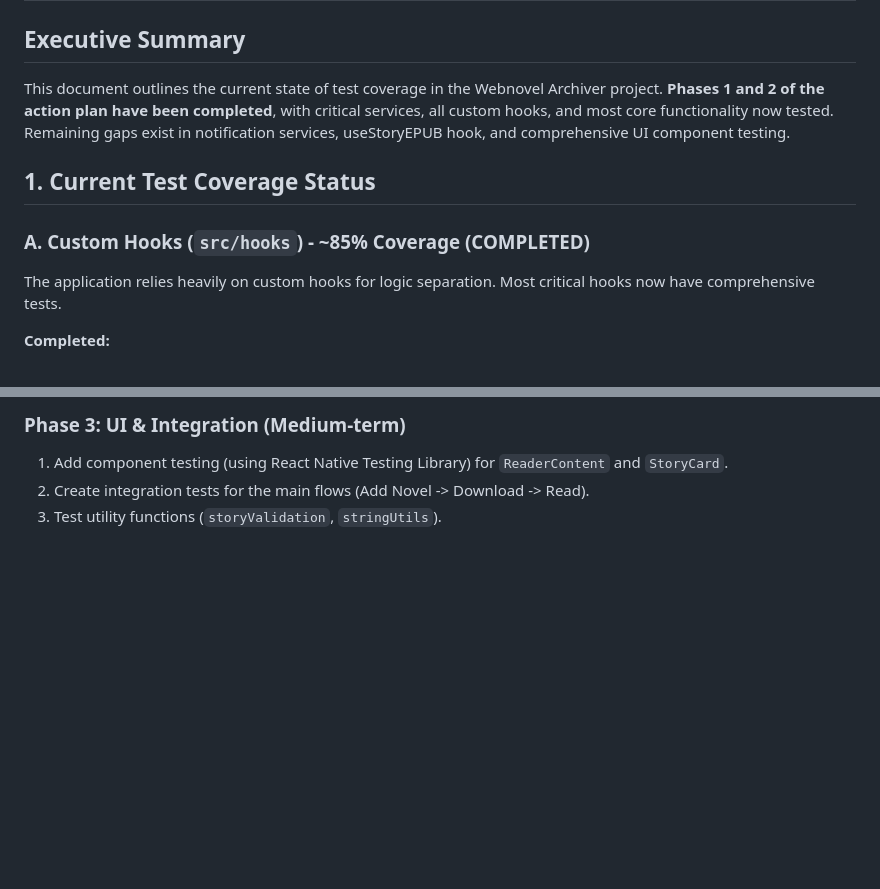
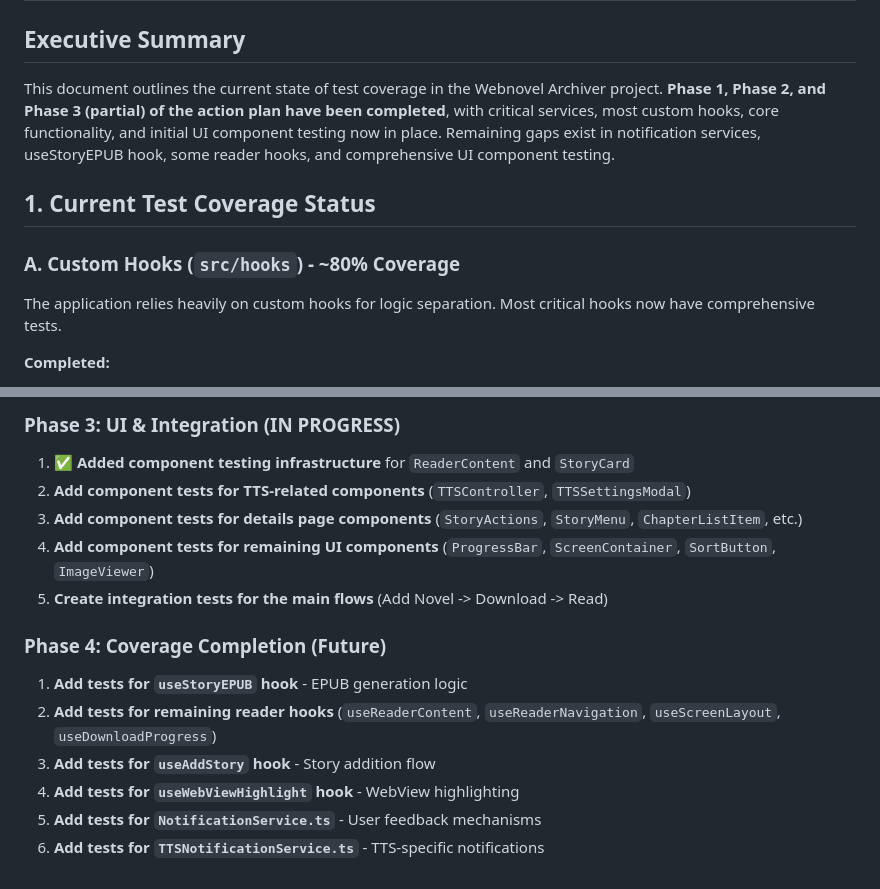
Before and after one commit to vinicius741/Webnovel-Archiver-Android, a Markdown page: documentation/TEST_COVERAGE_GAP_ANALYSIS.md, 2 parts joined by grey strips. GitHub-like rendering; blank space fills up the shorter version.

```diff
--- a/documentation/TEST_COVERAGE_GAP_ANALYSIS.md
+++ b/documentation/TEST_COVERAGE_GAP_ANALYSIS.md
@@ -1,11 +1,11 @@
 # Test Coverage Gap Analysis
 
 ## Executive Summary
-This document outlines the current state of test coverage in the Webnovel Archiver project. **Phases 1 and 2 of the action plan have been completed**, with critical services, all custom hooks, and most core functionality now tested. Remaining gaps exist in notification services, useStoryEPUB hook, and comprehensive UI component testing.
+This document outlines the current state of test coverage in the Webnovel Archiver project. **Phase 1, Phase 2, and Phase 3 (partial) of the action plan have been completed**, with critical services, most custom hooks, core functionality, and initial UI component testing now in place. Remaining gaps exist in notification services, useStoryEPUB hook, some reader hooks, and comprehensive UI component testing.
 
 ## 1. Current Test Coverage Status
 
-### A. Custom Hooks (`src/hooks`) - **~85% Coverage** (COMPLETED)
+### A. Custom Hooks (`src/hooks`) - **~80% Coverage**
 The application relies heavily on custom hooks for logic separation. Most critical hooks now have comprehensive tests.
 
 **Completed:**
@@ -91,5 +105,15 @@ The following areas have baseline tests but should be expanded:
 
-### Phase 3: UI & Integration (Medium-term)
-1. Add component testing (using React Native Testing Library) for `ReaderContent` and `StoryCard`.
-2. Create integration tests for the main flows (Add Novel -> Download -> Read).
-3. Test utility functions (`storyValidation`, `stringUtils`).
+### Phase 3: UI & Integration (IN PROGRESS)
+1. ✅ **Added component testing infrastructure** for `ReaderContent` and `StoryCard`
+2. **Add component tests for TTS-related components** (`TTSController`, `TTSSettingsModal`)
+3. **Add component tests for details page components** (`StoryActions`, `StoryMenu`, `ChapterListItem`, etc.)
+4. **Add component tests for remaining UI components** (`ProgressBar`, `ScreenContainer`, `SortButton`, `ImageViewer`)
+5. **Create integration tests for the main flows** (Add Novel -> Download -> Read)
+
+### Phase 4: Coverage Completion (Future)
+1. **Add tests for `useStoryEPUB` hook** - EPUB generation logic
+2. **Add tests for remaining reader hooks** (`useReaderContent`, `useReaderNavigation`, `useScreenLayout`, `useDownloadProgress`)
+3. **Add tests for `useAddStory` hook** - Story addition flow
+4. **Add tests for `useWebViewHighlight` hook** - WebView highlighting
+5. **Add tests for `NotificationService.ts`** - User feedback mechanisms
+6. **Add tests for `TTSNotificationService.ts`** - TTS-specific notifications
```
Also changed, not shown: other parts of documentation/TEST_COVERAGE_GAP_ANALYSIS.md (+31 -17 lines).
